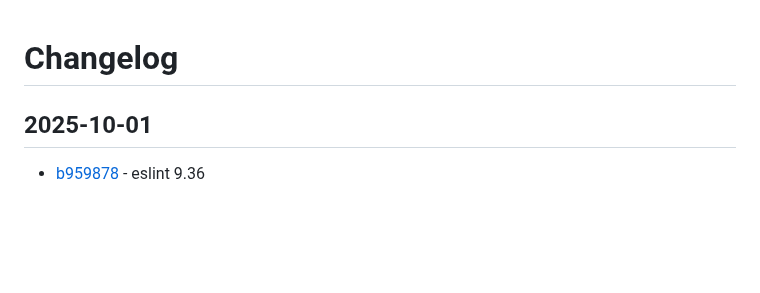
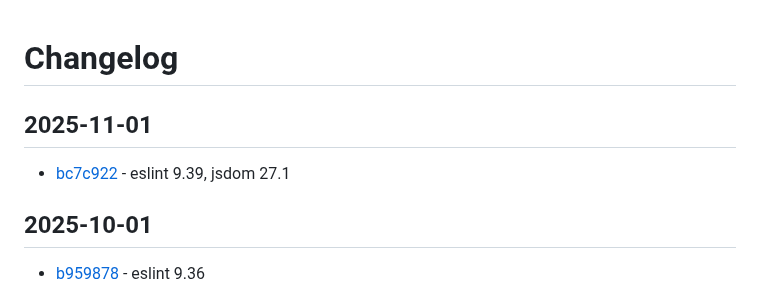
Before and after one commit to craigahobbs/javascript-build, a Markdown page: CHANGELOG.md, the part around the change. Rendered like a GitHub page; blank space fills up the shorter version.

Commit message:
update changelog

```diff
--- a/CHANGELOG.md
+++ b/CHANGELOG.md
@@ -1,4 +1,8 @@
 # Changelog
+
+## 2025-11-01
+
+- [bc7c922](https://github.com/craigahobbs/javascript-build/commit/bc7c922) - eslint 9.39, jsdom 27.1
 
 ## 2025-10-01
 
```
